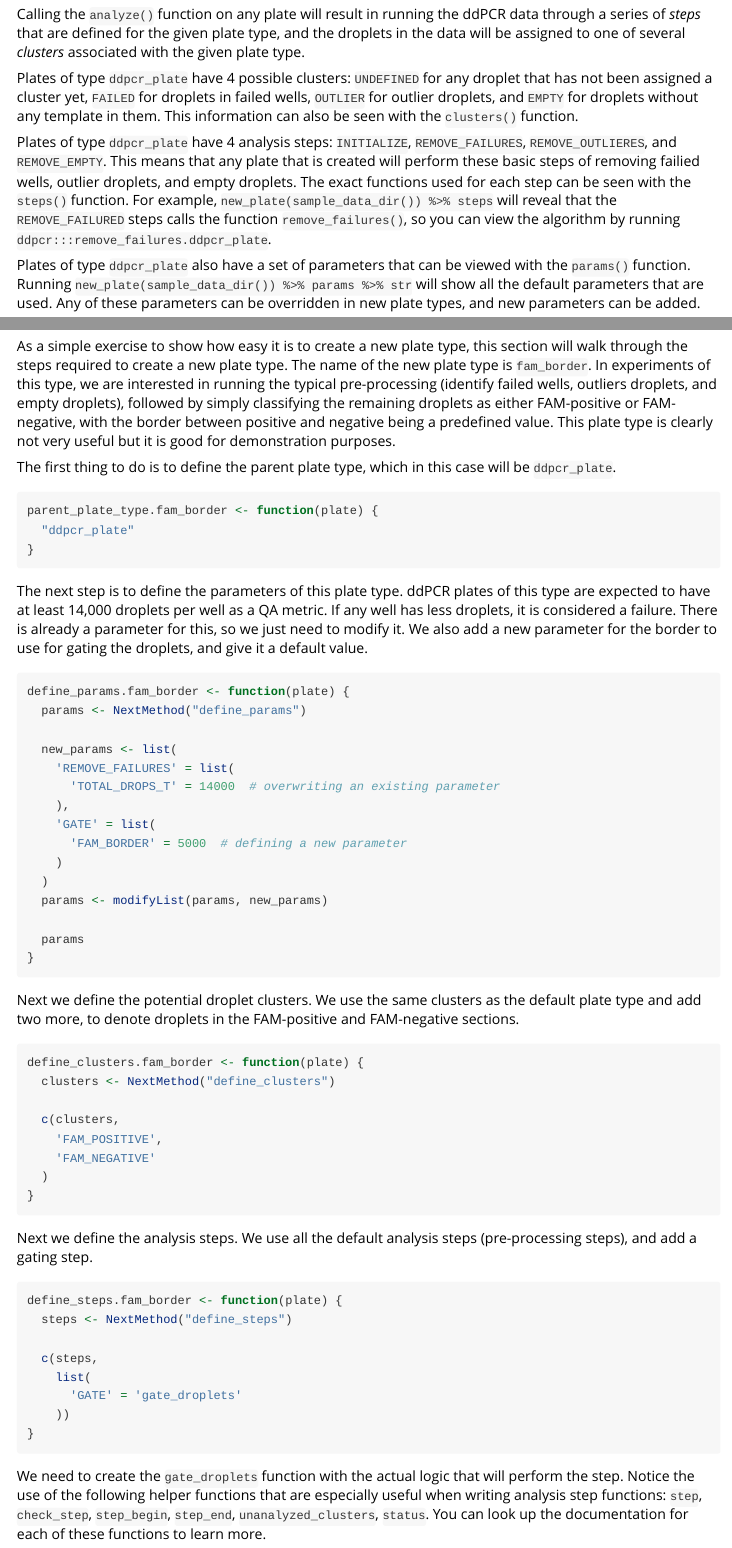
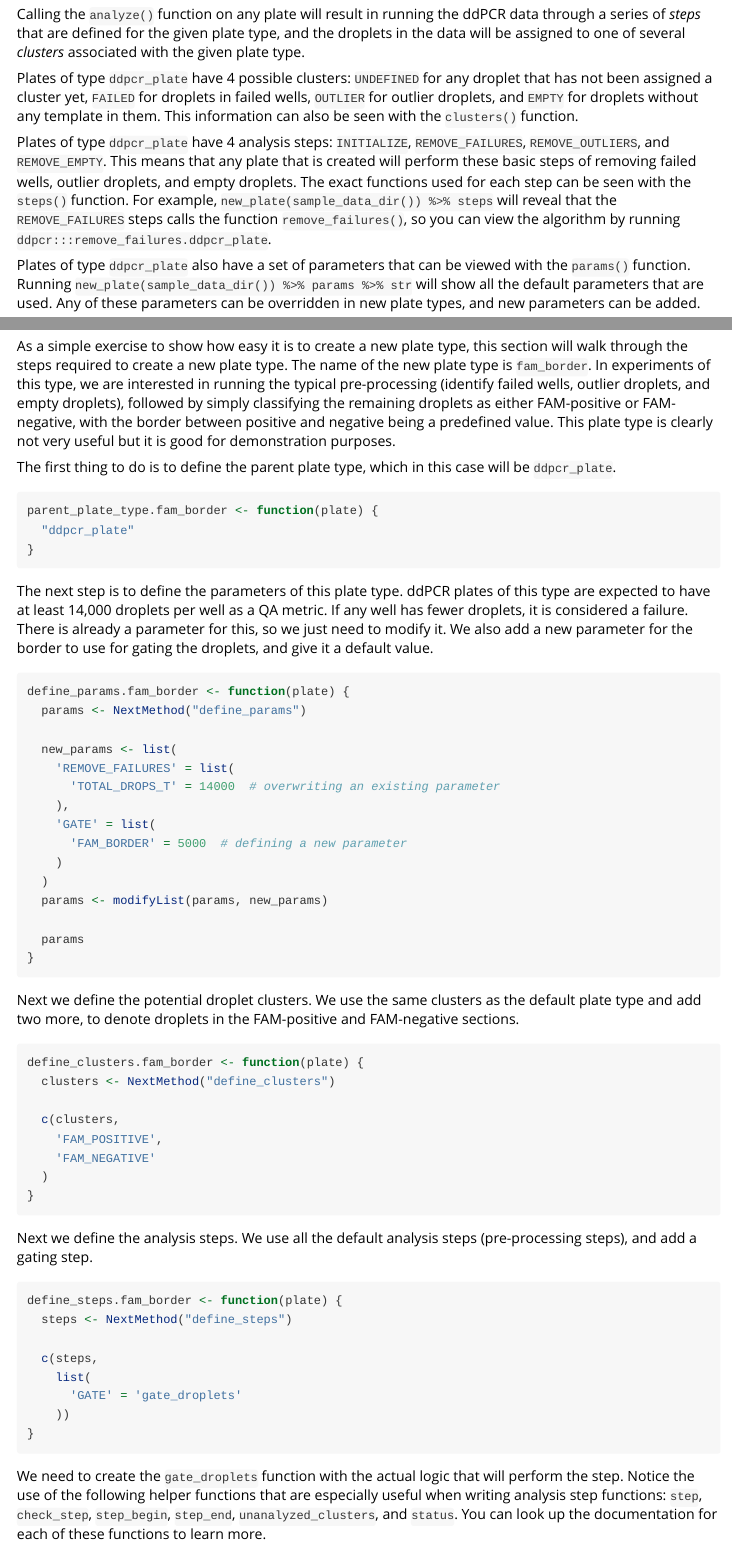
Before and after one commit to daattali/ddpcr, an R Markdown document (vignettes/extend.Rmd): the page in a window 1100 px wide, from 630 px down, and a second part further down, joined at a grey line. Rendered offline with R 4.5, knitr and Pandoc, with nearby package versions; some code elsewhere in the file could not run offline; common packages that the code uses without loading them are loaded.

Commit message:
Fix typos in extend vignette.

````diff
--- a/vignettes/extend.Rmd
+++ b/vignettes/extend.Rmd
@@ -22,7 +22,7 @@ Calling the `analyze()` function on any plate will result in running the ddPCR d
 
 Plates of type `ddpcr_plate` have 4 possible clusters: `UNDEFINED` for any droplet that has not been assigned a cluster yet, `FAILED` for droplets in failed wells, `OUTLIER` for outlier droplets, and `EMPTY` for droplets without any template in them.  This information can also be seen with the `clusters()` function.
 
-Plates of type `ddpcr_plate` have 4 analysis steps: `INITIALIZE`, `REMOVE_FAILURES`, `REMOVE_OUTLIERES`, and `REMOVE_EMPTY`. This means that any plate that is created will perform these basic steps of removing failied wells, outlier droplets, and empty droplets. The exact functions used for each step can be seen with the `steps()` function. For example, `new_plate(sample_data_dir()) %>% steps` will reveal that the `REMOVE_FAILURED` steps calls the function `remove_failures()`, so you can view the algorithm by running `ddpcr:::remove_failures.ddpcr_plate`.
+Plates of type `ddpcr_plate` have 4 analysis steps: `INITIALIZE`, `REMOVE_FAILURES`, `REMOVE_OUTLIERS`, and `REMOVE_EMPTY`. This means that any plate that is created will perform these basic steps of removing failed wells, outlier droplets, and empty droplets. The exact functions used for each step can be seen with the `steps()` function. For example, `new_plate(sample_data_dir()) %>% steps` will reveal that the `REMOVE_FAILURES` steps calls the function `remove_failures()`, so you can view the algorithm by running `ddpcr:::remove_failures.ddpcr_plate`.
 
 Plates of type `ddpcr_plate` also have a set of parameters that can be viewed with the `params()` function. Running `new_plate(sample_data_dir()) %>% params %>% str` will show all the default parameters that are used. Any of these parameters can be overridden in new plate types, and new parameters can be added.
 
@@ -61,7 +61,7 @@ The default plot function provided by `ddpcr_plate` will usually be enough to co
 
 ## Example
 
-As a simple exercise to show how easy it is to create a new plate type, this section will walk through the steps required to create a new plate type. The name of the new plate type is `fam_border`. In experiments of this type, we are interested in running the typical pre-processing (identify failed wells, outliers droplets, and empty droplets), followed by simply classifying the remaining droplets as either FAM-positive or FAM-negative, with the border between positive and negative being a predefined value. This plate type is clearly not very useful but it is good for demonstration purposes.
+As a simple exercise to show how easy it is to create a new plate type, this section will walk through the steps required to create a new plate type. The name of the new plate type is `fam_border`. In experiments of this type, we are interested in running the typical pre-processing (identify failed wells, outlier droplets, and empty droplets), followed by simply classifying the remaining droplets as either FAM-positive or FAM-negative, with the border between positive and negative being a predefined value. This plate type is clearly not very useful but it is good for demonstration purposes.
 
 The first thing to do is to define the parent plate type, which in this case will be `ddpcr_plate`.
 
@@ -71,7 +71,7 @@ parent_plate_type.fam_border <- function(plate) {
 }
 ```
 
-The next step is to define the parameters of this plate type. ddPCR plates of this type are expected to have at least 14,000 droplets per well as a QA metric. If any well has less droplets, it is considered a failure. There is already a parameter for this, so we just need to modify it. We also add a new parameter for the border to use for gating the droplets, and give it a default value.
+The next step is to define the parameters of this plate type. ddPCR plates of this type are expected to have at least 14,000 droplets per well as a QA metric. If any well has fewer droplets, it is considered a failure. There is already a parameter for this, so we just need to modify it. We also add a new parameter for the border to use for gating the droplets, and give it a default value.
 
 ```{r defineparams}
 define_params.fam_border <- function(plate) {
@@ -117,7 +117,7 @@ define_steps.fam_border <- function(plate) {
 }
 ```
 
-We need to create the `gate_droplets` function with the actual logic that will perform the step. Notice the use of the following helper functions that are especially useful when writing analysis step functions: `step`, `check_step`, `step_begin`, `step_end`, `unanalyzed_clusters`, `status`. You can look up the documentation for each of these functions to learn more.
+We need to create the `gate_droplets` function with the actual logic that will perform the step. Notice the use of the following helper functions that are especially useful when writing analysis step functions: `step`, `check_step`, `step_begin`, `step_end`, `unanalyzed_clusters`, and `status`. You can look up the documentation for each of these functions to learn more.
 
 ```{r definegatestep}
 gate_droplets <- function(plate) {
````
